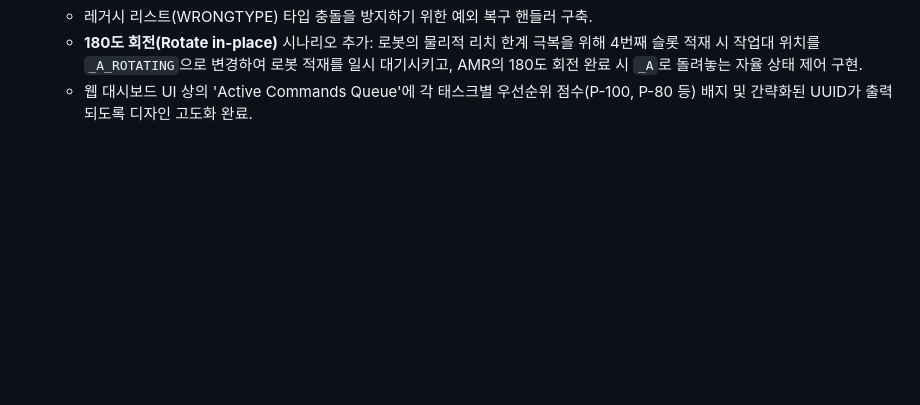
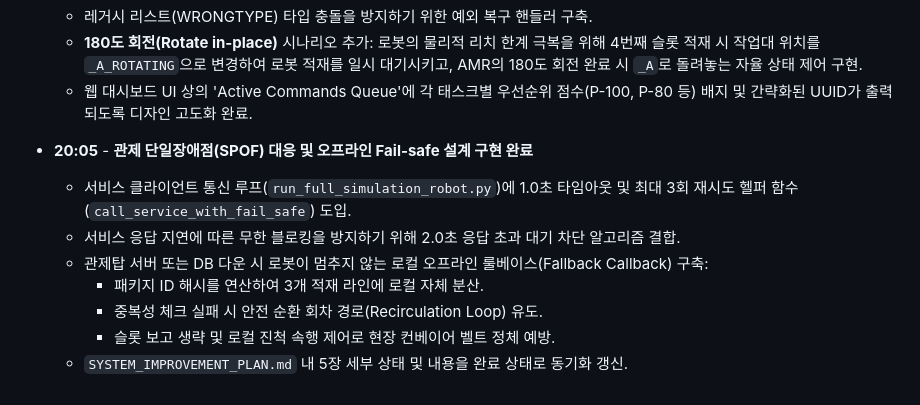
Before and after one commit to yjhyun0613/cobot3_ws, a Markdown page: CHANGELOG.md, the part around the change. GitHub-like rendering; blank space fills up the shorter version.

Commit message:
docs: update CHANGELOG with SPOF Fail-safe details

```diff
--- a/CHANGELOG.md
+++ b/CHANGELOG.md
@@ -140,3 +140,12 @@
   * 레거시 리스트(WRONGTYPE) 타입 충돌을 방지하기 위한 예외 복구 핸들러 구축.
   * **180도 회전(Rotate in-place)** 시나리오 추가: 로봇의 물리적 리치 한계 극복을 위해 4번째 슬롯 적재 시 작업대 위치를 `_A_ROTATING`으로 변경하여 로봇 적재를 일시 대기시키고, AMR의 180도 회전 완료 시 `_A`로 돌려놓는 자율 상태 제어 구현.
   * 웹 대시보드 UI 상의 'Active Commands Queue'에 각 태스크별 우선순위 점수(P-100, P-80 등) 배지 및 간략화된 UUID가 출력되도록 디자인 고도화 완료.
+
+* **20:05** - **관제 단일장애점(SPOF) 대응 및 오프라인 Fail-safe 설계 구현 완료**
+  * 서비스 클라이언트 통신 루프(`run_full_simulation_robot.py`)에 1.0초 타임아웃 및 최대 3회 재시도 헬퍼 함수 (`call_service_with_fail_safe`) 도입.
+  * 서비스 응답 지연에 따른 무한 블로킹을 방지하기 위해 2.0초 응답 초과 대기 차단 알고리즘 결합.
+  * 관제탑 서버 또는 DB 다운 시 로봇이 멈추지 않는 로컬 오프라인 룰베이스(Fallback Callback) 구축:
+    * 패키지 ID 해시를 연산하여 3개 적재 라인에 로컬 자체 분산.
+    * 중복성 체크 실패 시 안전 순환 회차 경로(Recirculation Loop) 유도.
+    * 슬롯 보고 생략 및 로컬 진척 속행 제어로 현장 컨베이어 벨트 정체 예방.
+  * `SYSTEM_IMPROVEMENT_PLAN.md` 내 5장 세부 상태 및 내용을 완료 상태로 동기화 갱신.
```
